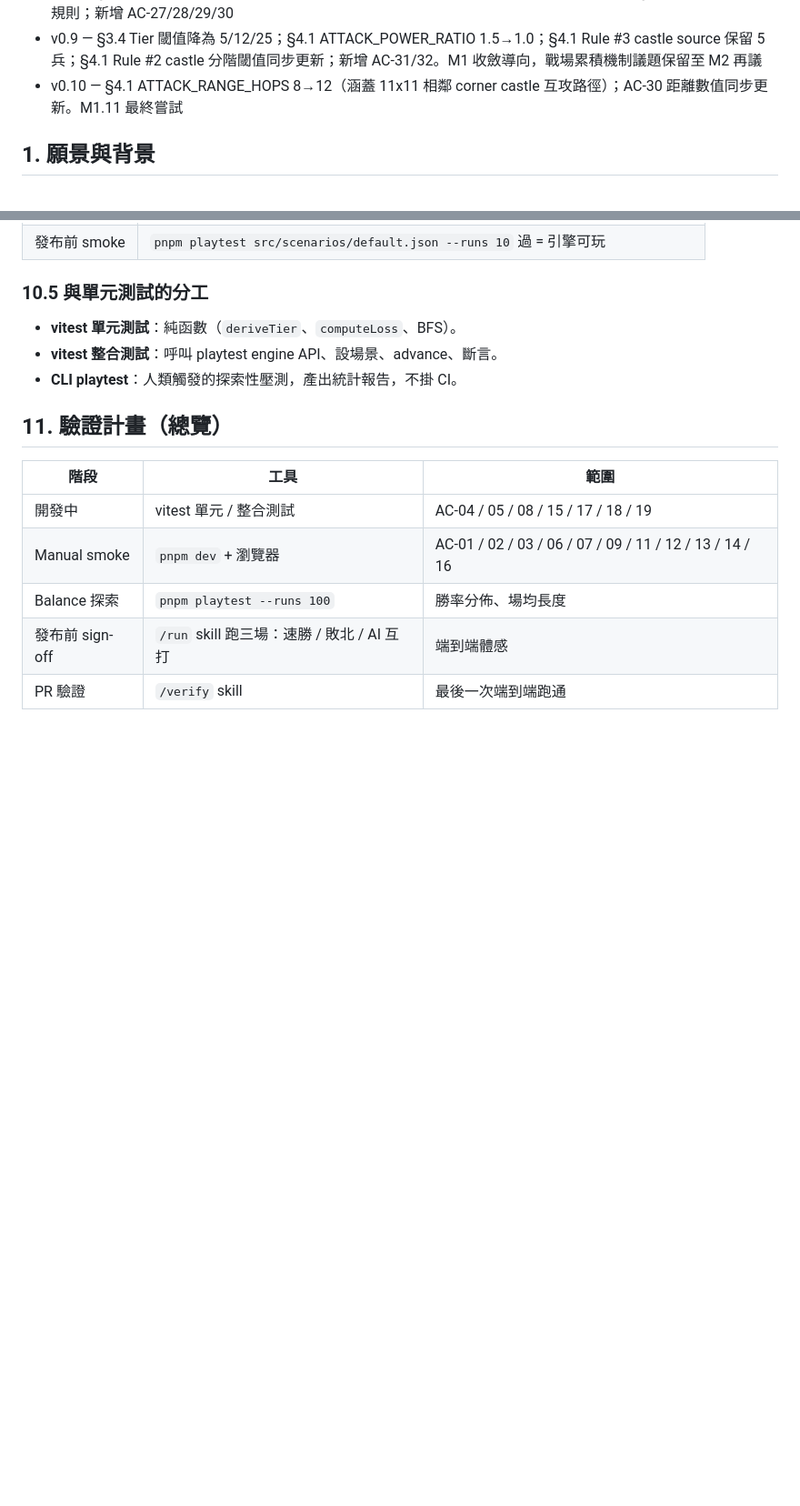
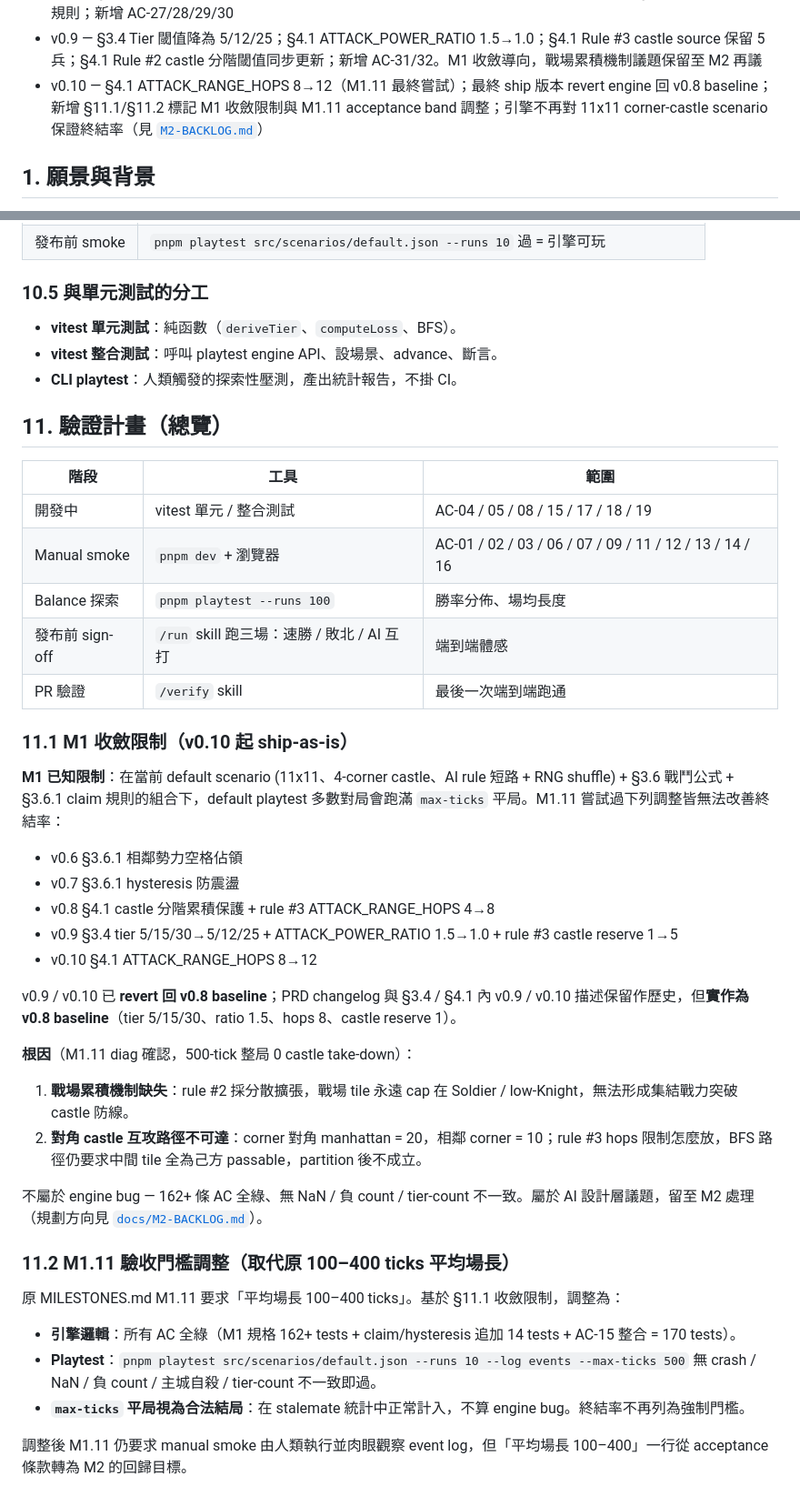
Before and after one commit to jackey8616/knight-strike, a Markdown page: docs/PRD.md, 2 parts joined by grey strips. Shown at 91% size. Drawn GitHub-style; blank space fills up the shorter version.

Commit message:
docs(prd): v0.10-final mark M1 convergence limit + relax M1.11 band
§11.1 records the M1 convergence limit: v0.6 / v0.7 / v0.8 / v0.9 /
v0.10 all sit at 0/10 termination on the default 11x11 scenario,
and diag confirmed 0 castle take-downs in 500 ticks under every
variant. Root cause is structural (field-tile accumulation absent,
castle-to-castle BFS corridors not own-faction-passable), deferred
to M2.

§11.2 supersedes the original M1.11 "avg length 100–400" criterion.
Engine acceptance now reads: every AC green + 10-run playtest free
of crashes / NaN / negative count / castle self-destruction / tier-
count mismatch. max-ticks stalemates count as legitimate outcomes
in the statistic, not engine bugs.

Changelog v0.10 entry updated to note the engine ship-as-is is on
the v0.8 baseline; v0.9 / v0.10 changelog and §3.4 / §4.1 inline
descriptions are kept as historical record of the explored
parameter space.

```diff
--- a/docs/PRD.md
+++ b/docs/PRD.md
@@ -12,7 +12,7 @@
 - v0.7 — §3.6.1 補 hysteresis 規則（claim 後 3 ticks 保護期）；Province 新增 lastClaimedAtTick 欄位；新增 AC-26
 - v0.8 — §4.1 Rule #2 分階累積保護避免主城被抽乾；Rule #3 ATTACK_RANGE_HOPS 4→8；§3.5.1 補 AI 派遣下限規則；新增 AC-27/28/29/30
 - v0.9 — §3.4 Tier 閾值降為 5/12/25；§4.1 ATTACK_POWER_RATIO 1.5→1.0；§4.1 Rule #3 castle source 保留 5 兵；§4.1 Rule #2 castle 分階閾值同步更新；新增 AC-31/32。M1 收斂導向，戰場累積機制議題保留至 M2 再議
-- v0.10 — §4.1 ATTACK_RANGE_HOPS 8→12（涵蓋 11x11 相鄰 corner castle 互攻路徑）；AC-30 距離數值同步更新。M1.11 最終嘗試
+- v0.10 — §4.1 ATTACK_RANGE_HOPS 8→12（M1.11 最終嘗試）；最終 ship 版本 revert engine 回 v0.8 baseline；新增 §11.1/§11.2 標記 M1 收斂限制與 M1.11 acceptance band 調整；引擎不再對 11x11 corner-castle scenario 保證終結率（見 [`M2-BACKLOG.md`](./M2-BACKLOG.md)）
 
 ## 1. 願景與背景
 
@@ -614,3 +614,31 @@ P95:             312 ticks
 | Balance 探索     | `pnpm playtest --runs 100`                 | 勝率分佈、場均長度                            |
 | 發布前 sign-off  | `/run` skill 跑三場：速勝 / 敗北 / AI 互打 | 端到端體感                                    |
 | PR 驗證          | `/verify` skill                            | 最後一次端到端跑通                            |
+
+### 11.1 M1 收斂限制（v0.10 起 ship-as-is）
+
+**M1 已知限制**：在當前 default scenario (11x11、4-corner castle、AI rule 短路 + RNG shuffle) + §3.6 戰鬥公式 + §3.6.1 claim 規則的組合下，default playtest 多數對局會跑滿 `max-ticks` 平局。M1.11 嘗試過下列調整皆無法改善終結率：
+
+- v0.6 §3.6.1 相鄰勢力空格佔領
+- v0.7 §3.6.1 hysteresis 防震盪
+- v0.8 §4.1 castle 分階累積保護 + rule #3 ATTACK_RANGE_HOPS 4→8
+- v0.9 §3.4 tier 5/15/30→5/12/25 + ATTACK_POWER_RATIO 1.5→1.0 + rule #3 castle reserve 1→5
+- v0.10 §4.1 ATTACK_RANGE_HOPS 8→12
+
+v0.9 / v0.10 已 **revert 回 v0.8 baseline**；PRD changelog 與 §3.4 / §4.1 內 v0.9 / v0.10 描述保留作歷史，但**實作為 v0.8 baseline**（tier 5/15/30、ratio 1.5、hops 8、castle reserve 1）。
+
+**根因**（M1.11 diag 確認，500-tick 整局 0 castle take-down）：
+1. **戰場累積機制缺失**：rule #2 採分散擴張，戰場 tile 永遠 cap 在 Soldier / low-Knight，無法形成集結戰力突破 castle 防線。
+2. **對角 castle 互攻路徑不可達**：corner 對角 manhattan = 20，相鄰 corner = 10；rule #3 hops 限制怎麼放，BFS 路徑仍要求中間 tile 全為己方 passable，partition 後不成立。
+
+不屬於 engine bug — 162+ 條 AC 全綠、無 NaN / 負 count / tier-count 不一致。屬於 AI 設計層議題，留至 M2 處理（規劃方向見 [`docs/M2-BACKLOG.md`](./M2-BACKLOG.md)）。
+
+### 11.2 M1.11 驗收門檻調整（取代原 100–400 ticks 平均場長）
+
+原 MILESTONES.md M1.11 要求「平均場長 100–400 ticks」。基於 §11.1 收斂限制，調整為：
+
+- **引擎邏輯**：所有 AC 全綠（M1 規格 162+ tests + claim/hysteresis 追加 14 tests + AC-15 整合 = 170 tests）。
+- **Playtest**：`pnpm playtest src/scenarios/default.json --runs 10 --log events --max-ticks 500` 無 crash / NaN / 負 count / 主城自殺 / tier-count 不一致即過。
+- **`max-ticks` 平局視為合法結局**：在 stalemate 統計中正常計入，不算 engine bug。終結率不再列為強制門檻。
+
+調整後 M1.11 仍要求 manual smoke 由人類執行並肉眼觀察 event log，但「平均場長 100–400」一行從 acceptance 條款轉為 M2 的回歸目標。
```
